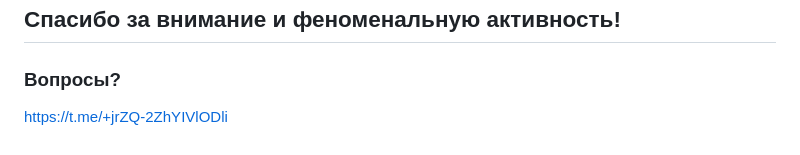
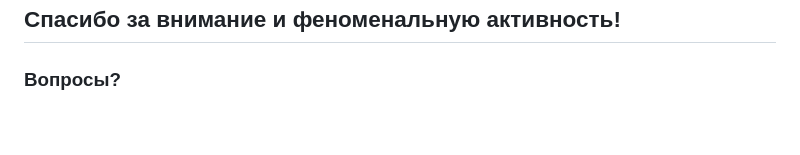
Before and after one commit to akaguny/three-instruments-for-preit-student, a Markdown page: slides/PITCHME.md, the part around the change. Drawn GitHub-style.

Commit message:
fix: remove telegram link from slides

```diff
--- a/slides/PITCHME.md
+++ b/slides/PITCHME.md
@@ -442,4 +442,3 @@ _footer: "[статья с хорошими иллюстрациями на те
   - Дмитрий Савинов
 ## Спасибо за внимание и феноменальную активность!
 ### Вопросы?
-https://t.me/+jrZQ-2ZhYIVlODli
```
